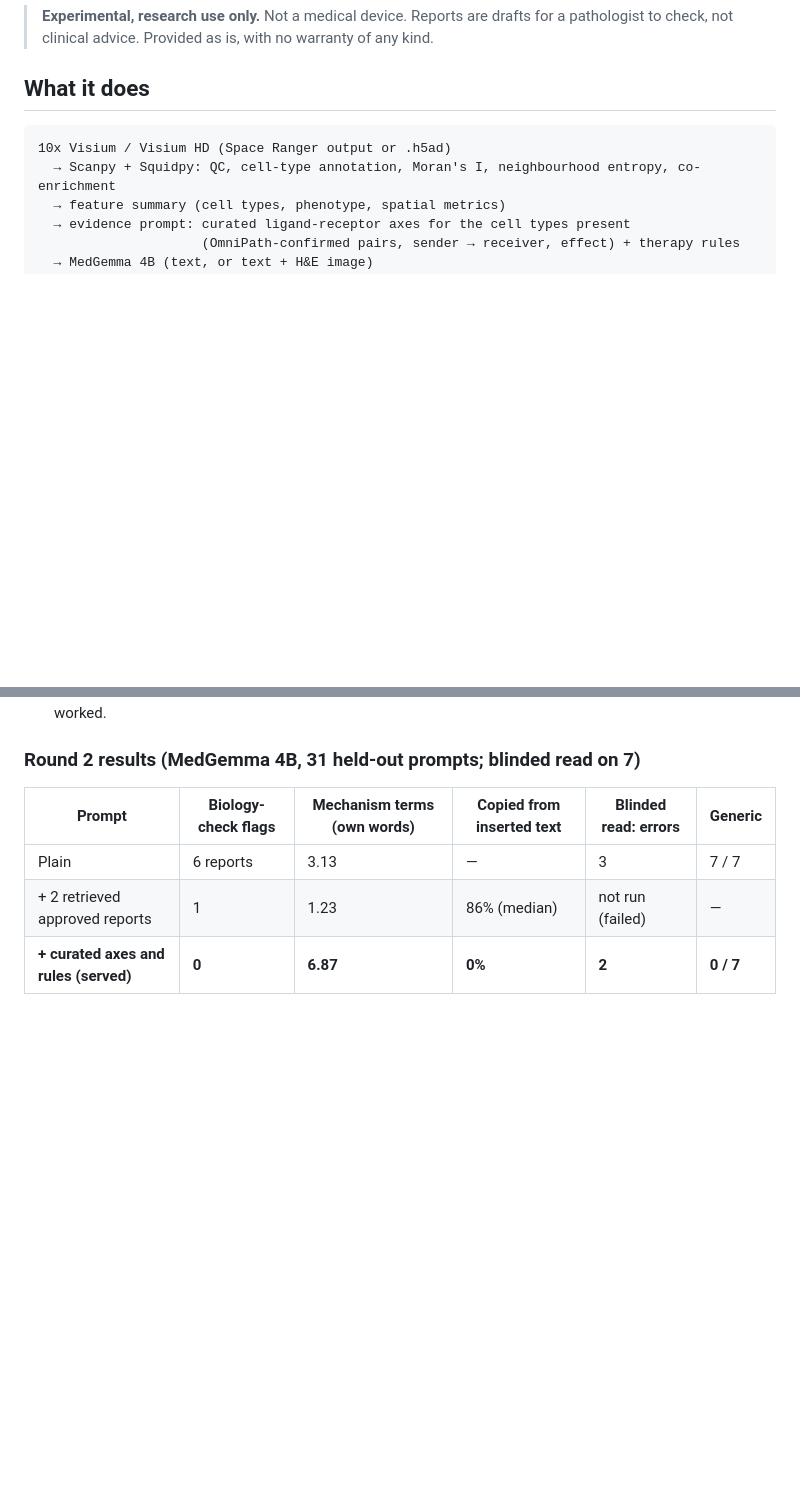
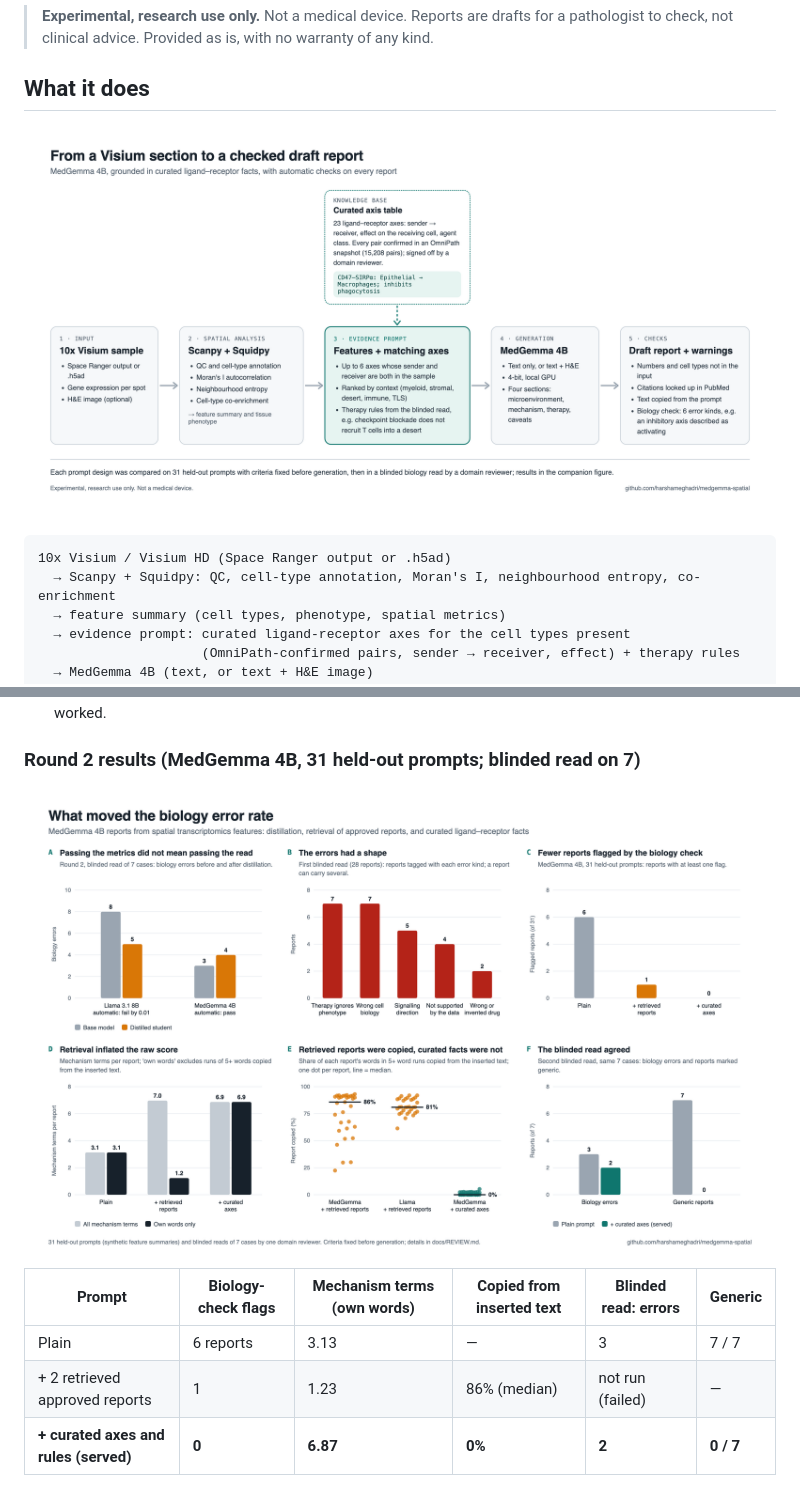
Before and after one commit to harshameghadri/medgemma-spatial, a Markdown page: README.md, 2 parts joined by grey strips. Rendered like a GitHub page; pictures changed too: docs/figures/pipeline.png (added), docs/figures/results.png (added); blank space fills up the shorter version.

Commit message:
Add pipeline and results figures (HTML sources, PNG renders, chart data)

````diff
--- a/README.md
+++ b/README.md
@@ -11,6 +11,8 @@ report is wrong.
 > advice. Provided as is, with no warranty of any kind.
 
 ## What it does
+
+![Pipeline](docs/figures/pipeline.png)
 
 ```
 10x Visium / Visium HD (Space Ranger output or .h5ad)
@@ -50,6 +52,8 @@ trusted, and what actually moves that number. Every step is logged with its evid
    OmniPath, sender → receiver and effect on the receiving cell, signed off by the reviewer) worked.
 
 ### Round 2 results (MedGemma 4B, 31 held-out prompts; blinded read on 7)
+
+![Results](docs/figures/results.png)
 
 | Prompt | Biology-check flags | Mechanism terms (own words) | Copied from inserted text | Blinded read: errors | Generic |
 |---|---|---|---|---|---|
````
Also changed, not shown: 4 other files.
